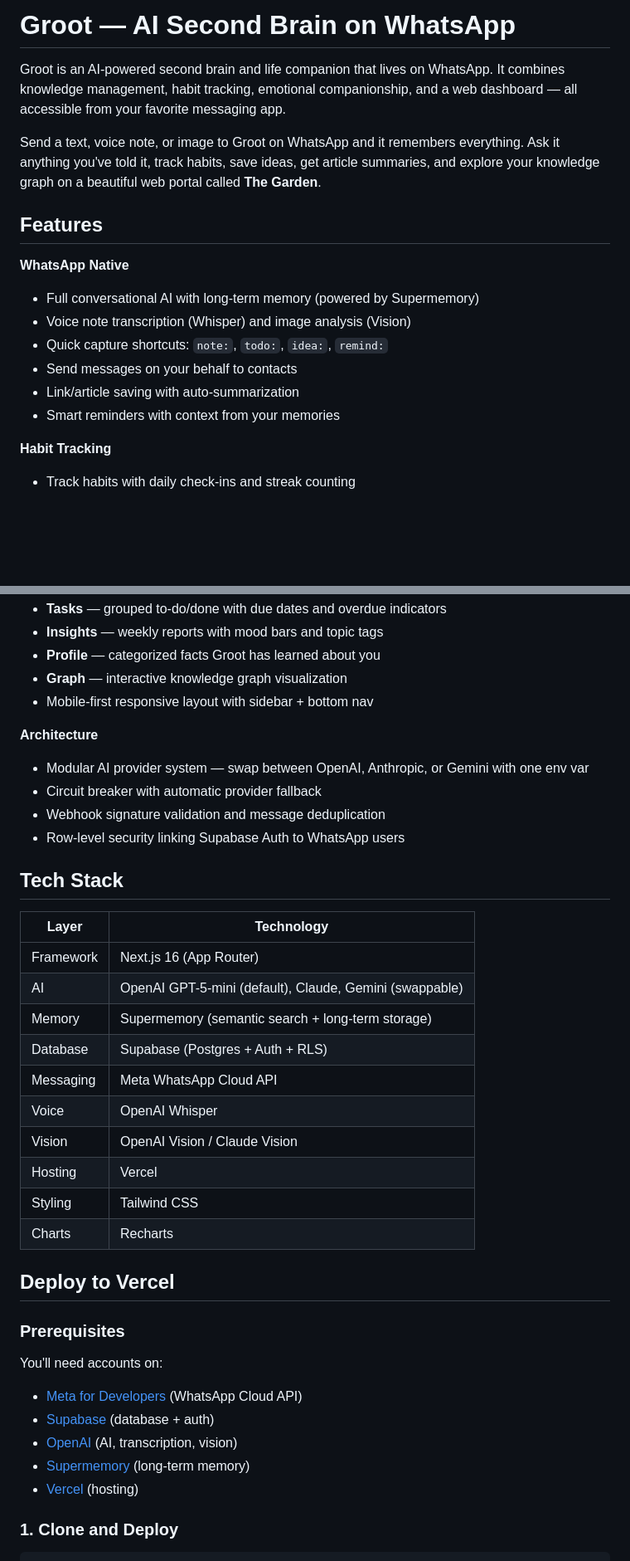
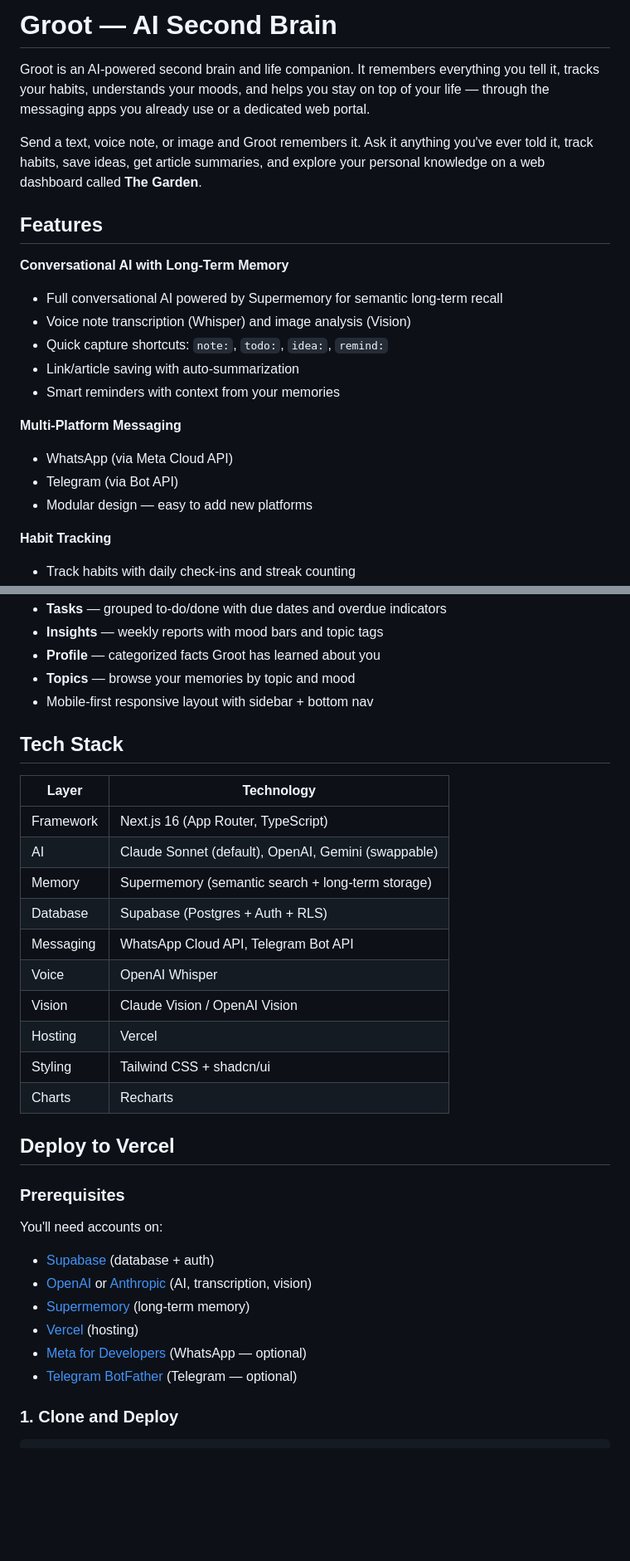
Before and after one commit to abhiasawa/Groot, a Markdown page: README.md, 2 parts joined by grey strips. Shown at 83% size. GitHub-like rendering; blank space fills up the shorter version.

```diff
--- a/README.md
+++ b/README.md
@@ -1,18 +1,22 @@
-# Groot — AI Second Brain on WhatsApp
+# Groot — AI Second Brain
 
-Groot is an AI-powered second brain and life companion that lives on WhatsApp. It combines knowledge management, habit tracking, emotional companionship, and a web dashboard — all accessible from your favorite messaging app.
+Groot is an AI-powered second brain and life companion. It remembers everything you tell it, tracks your habits, understands your moods, and helps you stay on top of your life — through the messaging apps you already use or a dedicated web portal.
 
-Send a text, voice note, or image to Groot on WhatsApp and it remembers everything. Ask it anything you've told it, track habits, save ideas, get article summaries, and explore your knowledge graph on a beautiful web portal called **The Garden**.
+Send a text, voice note, or image and Groot remembers it. Ask it anything you've ever told it, track habits, save ideas, get article summaries, and explore your personal knowledge on a web dashboard called **The Garden**.
 
 ## Features
 
-**WhatsApp Native**
-- Full conversational AI with long-term memory (powered by Supermemory)
+**Conversational AI with Long-Term Memory**
+- Full conversational AI powered by Supermemory for semantic long-term recall
 - Voice note transcription (Whisper) and image analysis (Vision)
 - Quick capture shortcuts: `note:`, `todo:`, `idea:`, `remind:`
-- Send messages on your behalf to contacts
 - Link/article saving with auto-summarization
 - Smart reminders with context from your memories
+
+**Multi-Platform Messaging**
+- WhatsApp (via Meta Cloud API)
+- Telegram (via Bot API)
+- Modular design — easy to add new platforms
 
 **Habit Tracking**
 - Track habits with daily check-ins and streak counting
@@ -34,28 +38,22 @@ Send a text, voice note, or image to Groot on WhatsApp and it remembers everythi
 - **Tasks** — grouped to-do/done with due dates and overdue indicators
 - **Insights** — weekly reports with mood bars and topic tags
 - **Profile** — categorized facts Groot has learned about you
-- **Graph** — interactive knowledge graph visualization
+- **Topics** — browse your memories by topic and mood
 - Mobile-first responsive layout with sidebar + bottom nav
-
-**Architecture**
-- Modular AI provider system — swap between OpenAI, Anthropic, or Gemini with one env var
-- Circuit breaker with automatic provider fallback
-- Webhook signature validation and message deduplication
-- Row-level security linking Supabase Auth to WhatsApp users
 
 ## Tech Stack
 
 | Layer | Technology |
 |-------|-----------|
-| Framework | Next.js 16 (App Router) |
-| AI | OpenAI GPT-5-mini (default), Claude, Gemini (swappable) |
+| Framework | Next.js 16 (App Router, TypeScript) |
+| AI | Claude Sonnet (default), OpenAI, Gemini (swappable) |
 | Memory | Supermemory (semantic search + long-term storage) |
 | Database | Supabase (Postgres + Auth + RLS) |
-| Messaging | Meta WhatsApp Cloud API |
+| Messaging | WhatsApp Cloud API, Telegram Bot API |
 | Voice | OpenAI Whisper |
-| Vision | OpenAI Vision / Claude Vision |
+| Vision | Claude Vision / OpenAI Vision |
 | Hosting | Vercel |
-| Styling | Tailwind CSS |
+| Styling | Tailwind CSS + shadcn/ui |
 | Charts | Recharts |
 
 ## Deploy to Vercel
@@ -63,11 +61,12 @@ Send a text, voice note, or image to Groot on WhatsApp and it remembers everythi
 ### Prerequisites
 
 You'll need accounts on:
-- [Meta for Developers](https://developers.facebook.com) (WhatsApp Cloud API)
 - [Supabase](https://supabase.com) (database + auth)
-- [OpenAI](https://platform.openai.com) (AI, transcription, vision)
+- [OpenAI](https://platform.openai.com) or [Anthropic](https://console.anthropic.com) (AI, transcription, vision)
 - [Supermemory](https://supermemory.ai) (long-term memory)
 - [Vercel](https://vercel.com) (hosting)
+- [Meta for Developers](https://developers.facebook.com) (WhatsApp — optional)
+- [Telegram BotFather](https://t.me/BotFather) (Telegram — optional)
 
 ### 1. Clone and Deploy
 
```
Also changed, not shown: other parts of README.md (+82 -119 lines).
